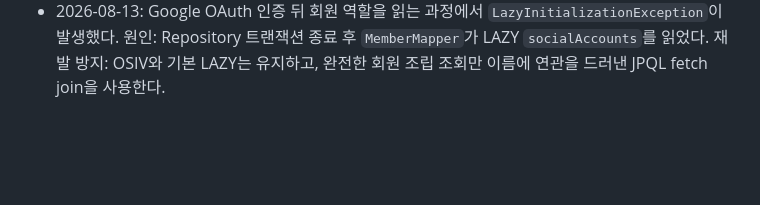
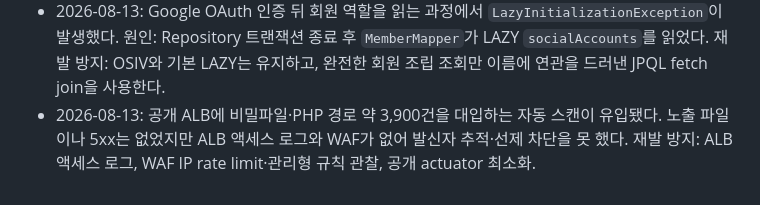
Before and after one commit to 100Thieves-team/moimyeon-backend, a Markdown page: docs/knowledge/security.md, the part around the change. GitHub-like rendering; blank space fills up the shorter version.

Commit message:
docs(security): 공개 ALB 자동 스캔 대응 기록

```diff
--- a/docs/knowledge/security.md
+++ b/docs/knowledge/security.md
@@ -52,3 +52,6 @@ all-open 플러그인이 그 애노테이션을 커버하는지는 `build.gradle
 - 2026-08-13: Google OAuth 인증 뒤 회원 역할을 읽는 과정에서 `LazyInitializationException`이 발생했다.
   원인: Repository 트랜잭션 종료 후 `MemberMapper`가 LAZY `socialAccounts`를 읽었다. 재발 방지:
   OSIV와 기본 LAZY는 유지하고, 완전한 회원 조립 조회만 이름에 연관을 드러낸 JPQL fetch join을 사용한다.
+- 2026-08-13: 공개 ALB에 비밀파일·PHP 경로 약 3,900건을 대입하는 자동 스캔이 유입됐다.
+  노출 파일이나 5xx는 없었지만 ALB 액세스 로그와 WAF가 없어 발신자 추적·선제 차단을 못 했다.
+  재발 방지: ALB 액세스 로그, WAF IP rate limit·관리형 규칙 관찰, 공개 actuator 최소화.
```
